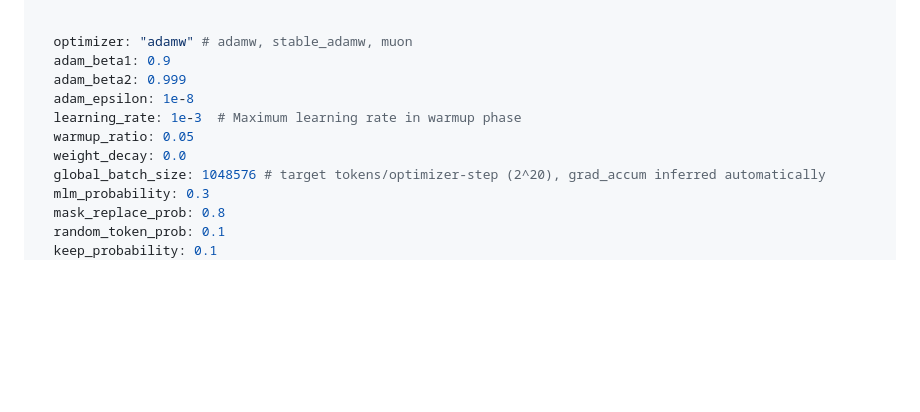
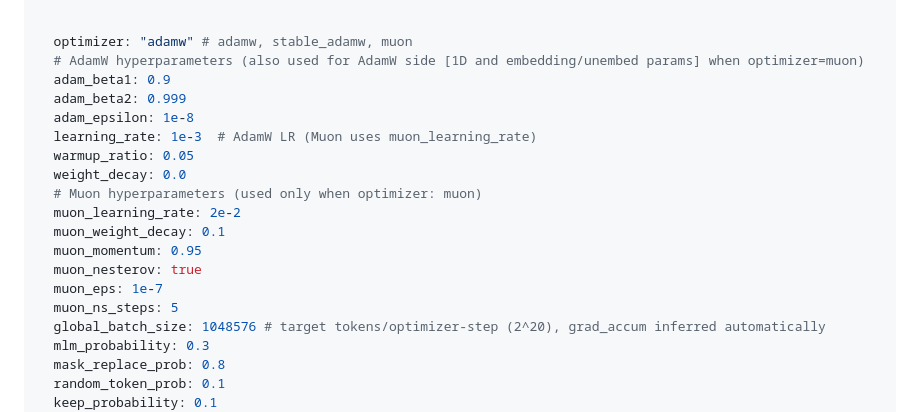
Before and after one commit to peymanvahidi/nanoplm, a Markdown page: README.md, the part around the change. Rendered like a GitHub page; blank space fills up the shorter version.

Commit message:
fix readme to include muon params

```diff
--- a/README.md
+++ b/README.md
@@ -176,12 +176,20 @@ pretraining:
 
 
   optimizer: "adamw" # adamw, stable_adamw, muon
+  # AdamW hyperparameters (also used for AdamW side [1D and embedding/unembed params] when optimizer=muon)
   adam_beta1: 0.9
   adam_beta2: 0.999
   adam_epsilon: 1e-8
-  learning_rate: 1e-3  # Maximum learning rate in warmup phase
+  learning_rate: 1e-3  # AdamW LR (Muon uses muon_learning_rate)
   warmup_ratio: 0.05
   weight_decay: 0.0
+  # Muon hyperparameters (used only when optimizer: muon)
+  muon_learning_rate: 2e-2
+  muon_weight_decay: 0.1
+  muon_momentum: 0.95
+  muon_nesterov: true
+  muon_eps: 1e-7
+  muon_ns_steps: 5
   global_batch_size: 1048576 # target tokens/optimizer-step (2^20), grad_accum inferred automatically
   mlm_probability: 0.3
   mask_replace_prob: 0.8
```
